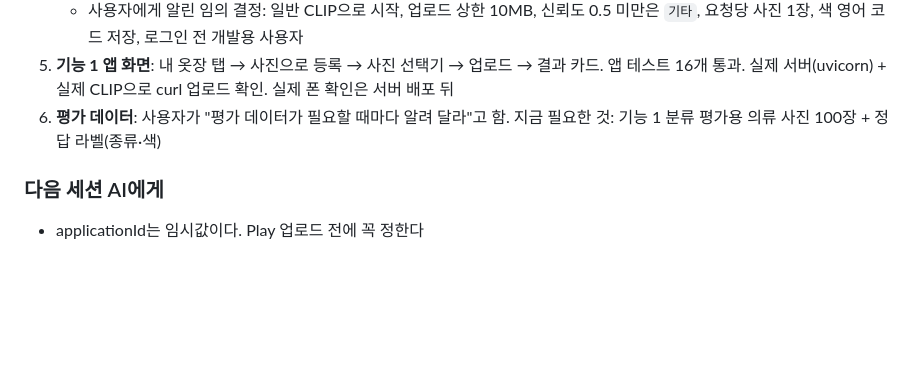
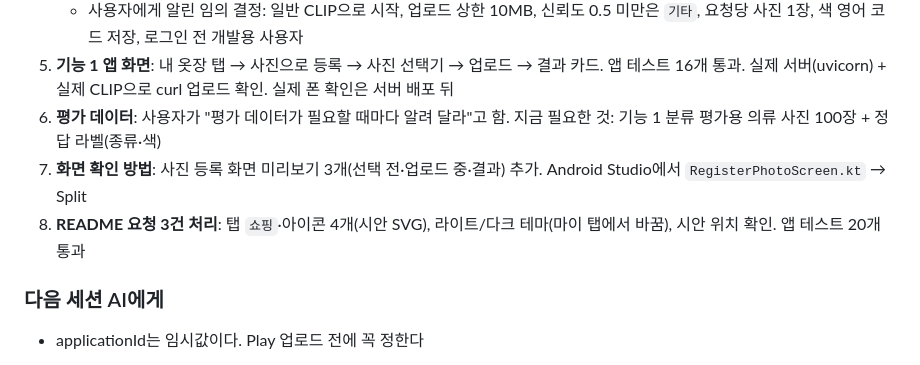
Before and after one commit to AIServiceDevelopment2teampl/No_bulidname, a Markdown page: docs/conversation-log.md, the part around the change. Drawn GitHub-style; blank space fills up the shorter version.

Commit message:
Mark README requests done and log theme/tab work
Co-Authored-By: Claude Opus 5.5 <noreply@anthropic.com>

```diff
--- a/docs/conversation-log.md
+++ b/docs/conversation-log.md
@@ -208,6 +208,8 @@ Android Studio를 설치하고 안드로이드 프로젝트 뼈대를 `sandbox/m
    - 사용자에게 알린 임의 결정: 일반 CLIP으로 시작, 업로드 상한 10MB, 신뢰도 0.5 미만은 `기타`, 요청당 사진 1장, 색 영어 코드 저장, 로그인 전 개발용 사용자
 5. **기능 1 앱 화면**: 내 옷장 탭 → 사진으로 등록 → 사진 선택기 → 업로드 → 결과 카드. 앱 테스트 16개 통과. 실제 서버(uvicorn) + 실제 CLIP으로 curl 업로드 확인. 실제 폰 확인은 서버 배포 뒤
 6. **평가 데이터**: 사용자가 "평가 데이터가 필요할 때마다 알려 달라"고 함. 지금 필요한 것: 기능 1 분류 평가용 의류 사진 100장 + 정답 라벨(종류·색)
+7. **화면 확인 방법**: 사진 등록 화면 미리보기 3개(선택 전·업로드 중·결과) 추가. Android Studio에서 `RegisterPhotoScreen.kt` → Split
+8. **README 요청 3건 처리**: 탭 `쇼핑`·아이콘 4개(시안 SVG), 라이트/다크 테마(마이 탭에서 바꿈), 시안 위치 확인. 앱 테스트 20개 통과
 
 ### 다음 세션 AI에게
 - applicationId는 임시값이다. Play 업로드 전에 꼭 정한다
```
Also changed, not shown: README.md (+3 -3 lines), docs/progress.md (+1 -0 lines).
